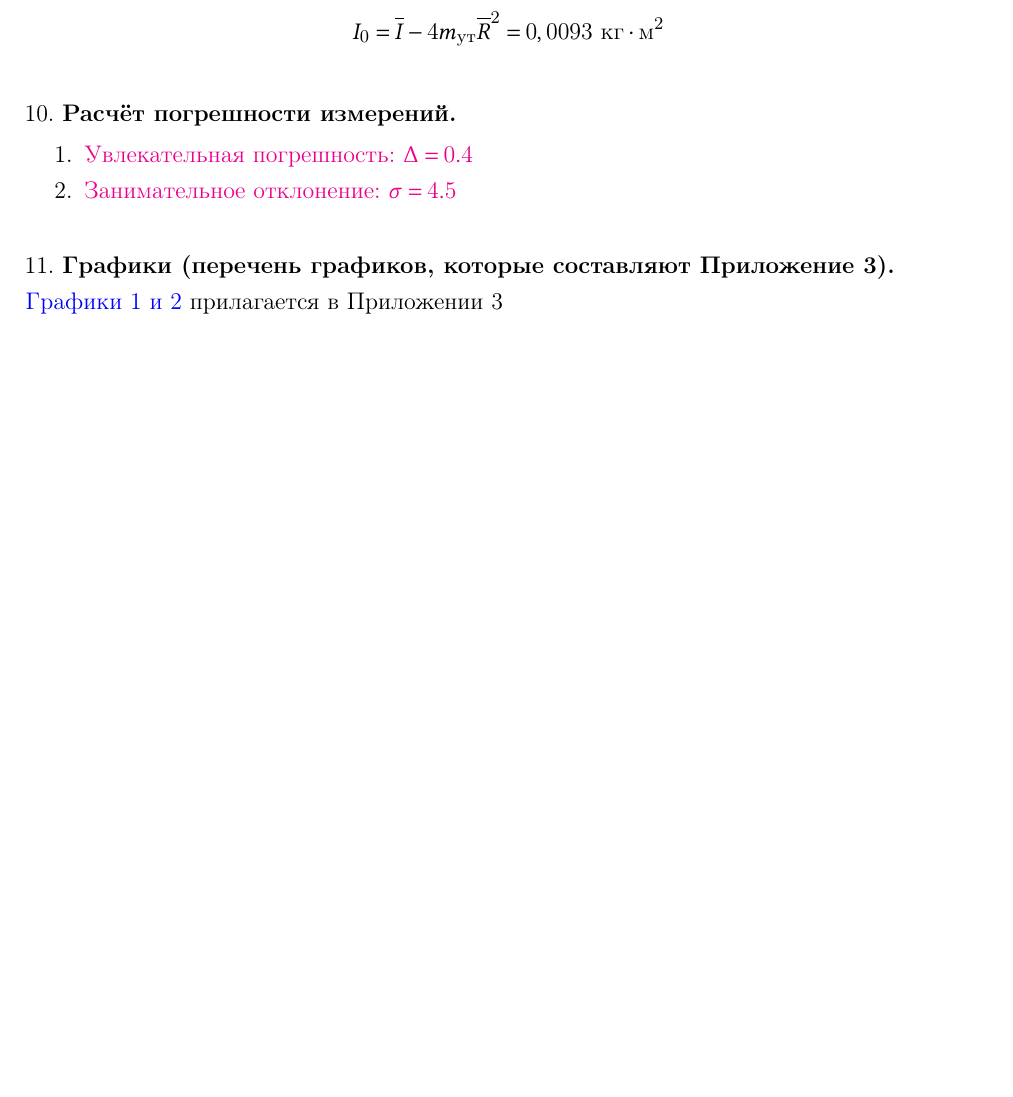
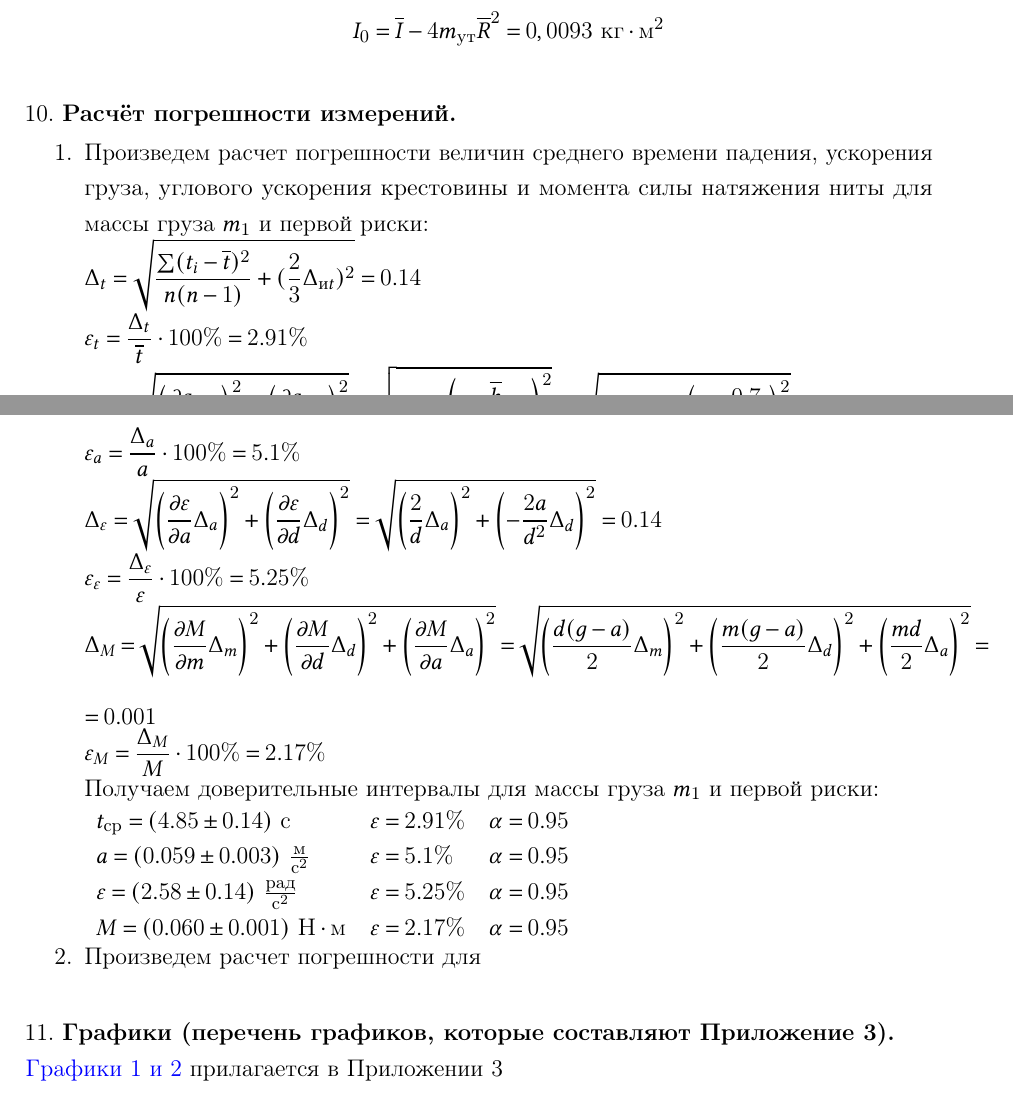
Before and after one commit to not-pelme-shke-itmo/physics_lab_1_04, a LaTeX document (main.tex, which reads 10_measure_error_results.tex): part of page 4 of 9 before the commit and two parts of pages 4 and 5 of 9 after it, the two joined at a grey line, cut so that both start at the same text, the shorter picture padded with empty space. Compiled offline with pdfLaTeX.

Commit message:
done 1st part of measure errors calculation

```diff
--- a/10_measure_error_results.tex
+++ b/10_measure_error_results.tex
@@ -1,5 +1,37 @@
 \begin{enumerate}
-    \item \placeholder{Увлекательная погрешность: $\Delta = 0.4$}
-    \item \placeholder{Занимательное отклонение: $\sigma = 4.5$}
+    \item Произведем расчет погрешности величин среднего времени падения, ускорения груза, углового ускорения крестовины и момента силы натяжения ниты для массы груза $m_1$ и первой риски:
+
+    $\displaystyle \Delta_t = \sqrt{\frac{\sum (t_i - \overline{t})^2}{n(n - 1)} + (\frac{2}{3}\Delta_{\text{и}t})^2} = 0.14$
+
+    $\displaystyle \varepsilon_t = \frac{\Delta_t}{\overline{t}} \cdot 100\% = 2.91\%$
+
+    $\displaystyle \Delta_a = \sqrt{\left(\frac{\partial a}{\partial h}\Delta_h\right)^2 + \left(\frac{\partial a}{\partial t} \Delta_t\right)^2} =
+    \sqrt{\Delta_h^2 + \left(-2\frac{\overline{h}}{\overline{t}^3} \Delta_t\right)^2} = \sqrt{0.001^2 + \left(-2\frac{0.7}{4.85}\right)^2} = 0.003$
+
+    $\displaystyle \varepsilon_a = \frac{\Delta_a}{a} \cdot 100\% = 5.1\%$
+
+    $\displaystyle \Delta_\varepsilon = \sqrt{\left(\frac{\partial \varepsilon}{\partial a}\Delta_a\right)^2 + \left(\frac{\partial \varepsilon}{\partial d}\Delta_d\right)^2} =
+    \sqrt{\left(\frac{2}{d}\Delta_a\right)^2 + \left(-\frac{2a}{d^2}\Delta_d\right)^2} = 0.14$
+
+    $\displaystyle \varepsilon_\varepsilon = \frac{\Delta_\varepsilon}{\varepsilon} \cdot 100\% = 5.25\%$
+
+    $\displaystyle \Delta_M = \sqrt{\left(\frac{\partial M}{\partial m}\Delta_m\right)^2 + \left(\frac{\partial M}{\partial d}\Delta_d\right)^2 + \left(\frac{\partial M}{\partial a}\Delta_a\right)^2} =
+    \sqrt{\left(\frac{d(g - a)}{2}\Delta_m\right)^2 + \left(\frac{m(g - a)}{2}\Delta_d\right)^2 + \left(\frac{md}{2}\Delta_a\right)^2} = \\ = 0.001$
+
+    $\displaystyle \varepsilon_M = \frac{\Delta_M}{M} \cdot 100\% = 2.17\%$
+
+    Получаем доверительные интервалы для массы груза $m_1$ и первой риски:
+
+    \begin{tabular}{lll}
+        $t_\text{ср} = (4.85 \pm 0.14) \ \text{c}$ & $\varepsilon = 2.91\%$ & $\alpha = 0.95$ \\
+
+        $a = (0.059 \pm 0.003) \ \frac{\text{м}}{\text{с}^2}$ & $\varepsilon = 5.1\%$ & $\alpha = 0.95$ \\
+
+        $\varepsilon = (2.58 \pm 0.14) \ \frac{\text{рад}}{\text{с}^2}$ & $\varepsilon = 5.25\%$ & $\alpha = 0.95$ \\
+
+        $M = (0.060 \pm 0.001) \ \text{Н} \cdot \text{м}$ & $\varepsilon = 2.17\%$ & $\alpha = 0.95$ \\
+    \end{tabular}
+
+    \item Произведем расчет погрешности для $ $
 
 \end{enumerate}
```
